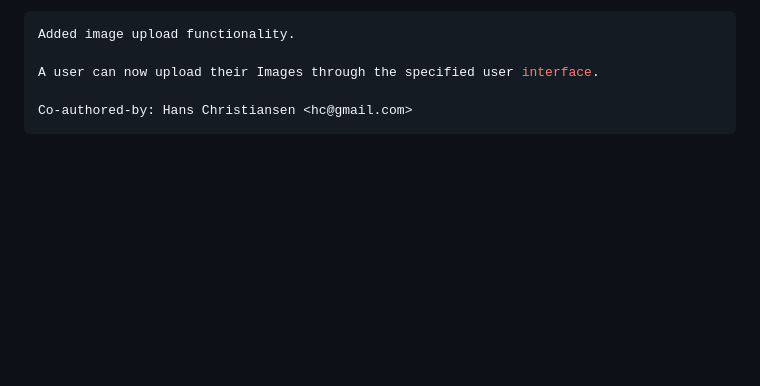
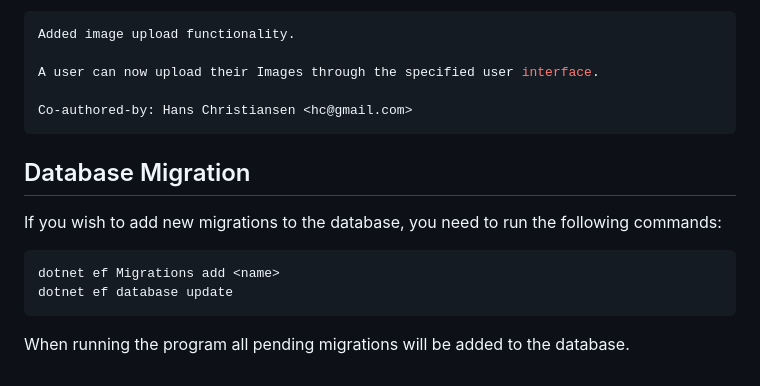
Before and after one commit to ITU-ISE2025-GROUP8-PT/Annotations, a Markdown page: README.md, the part around the change. Drawn GitHub-style; blank space fills up the shorter version.

Commit message:
Added database migration section to README.md

````diff
--- a/README.md
+++ b/README.md
@@ -103,3 +103,12 @@ A user can now upload their Images through the specified user interface.
 
 Co-authored-by: Hans Christiansen <hc@gmail.com>
 ```
+
+## Database Migration
+If you wish to add new migrations to the database, you need to run the following commands:
+
+```bash
+dotnet ef Migrations add <name>
+dotnet ef database update
+```
+When running the program all pending migrations will be added to the database.
````
